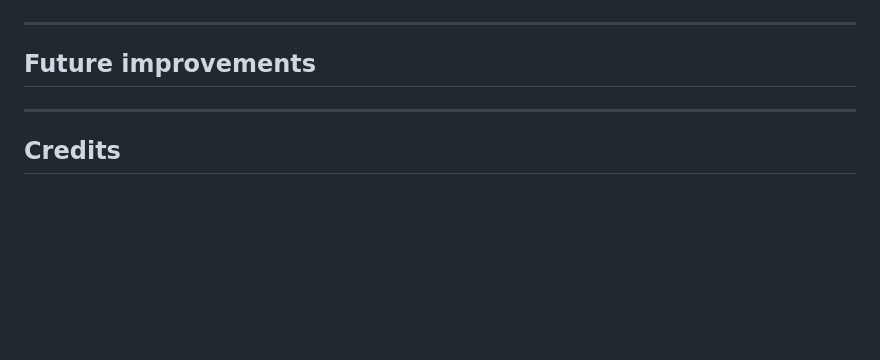
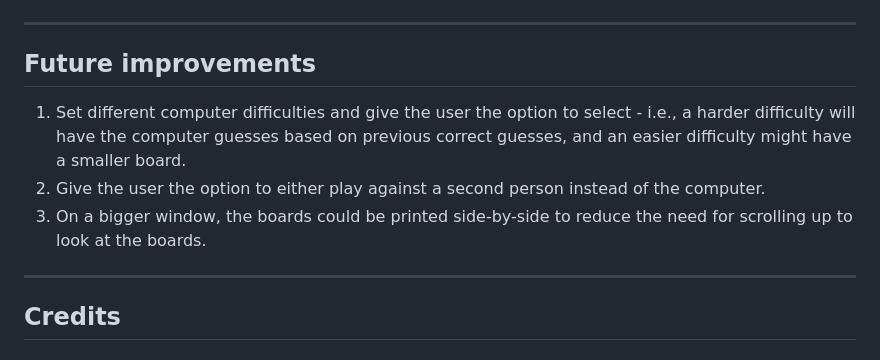
Before and after one commit to mariacjones1/battleships-pp3, a Markdown page: README.md, the part around the change. Rendered like a GitHub page; blank space fills up the shorter version.

Commit message:
Add future improvements to README file

```diff
--- a/README.md
+++ b/README.md
@@ -132,7 +132,9 @@ Computer wins:
 <hr>
 
 ## Future improvements
-
+1. Set different computer difficulties and give the user the option to select - i.e., a harder difficulty will have the computer guesses based on previous correct guesses, and an easier difficulty might have a smaller board.
+2. Give the user the option to either play against a second person instead of the computer.
+3. On a bigger window, the boards could be printed side-by-side to reduce the need for scrolling up to look at the boards.
 
 <hr>
 
```
